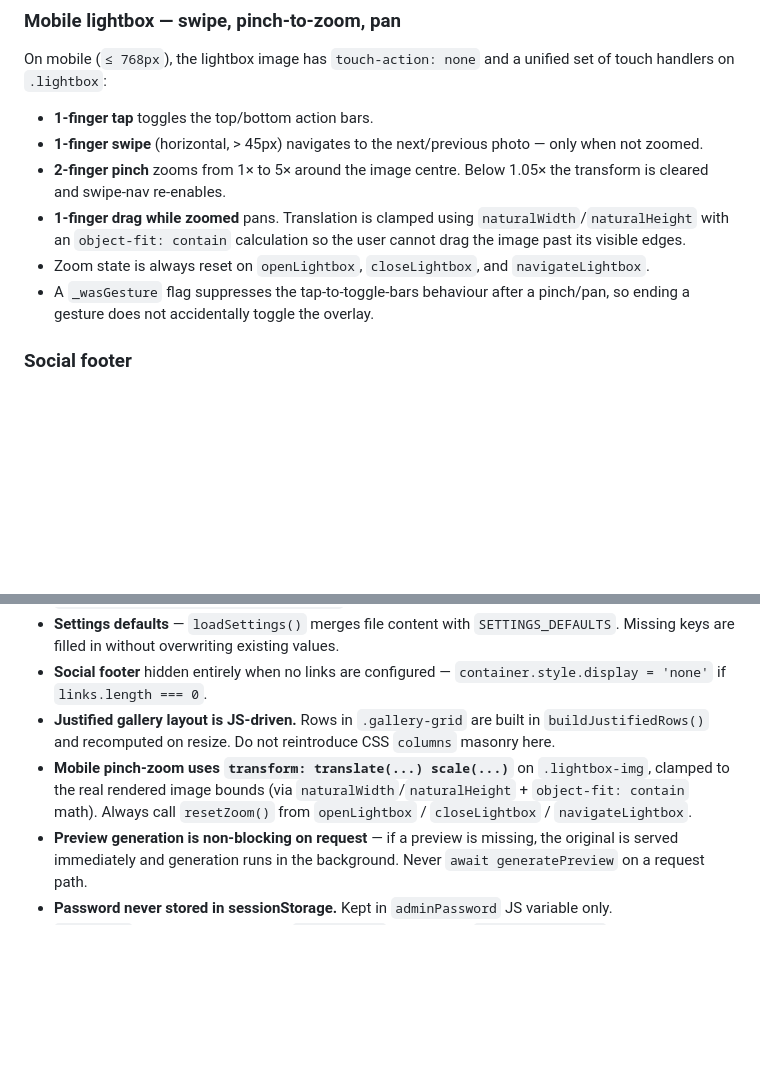
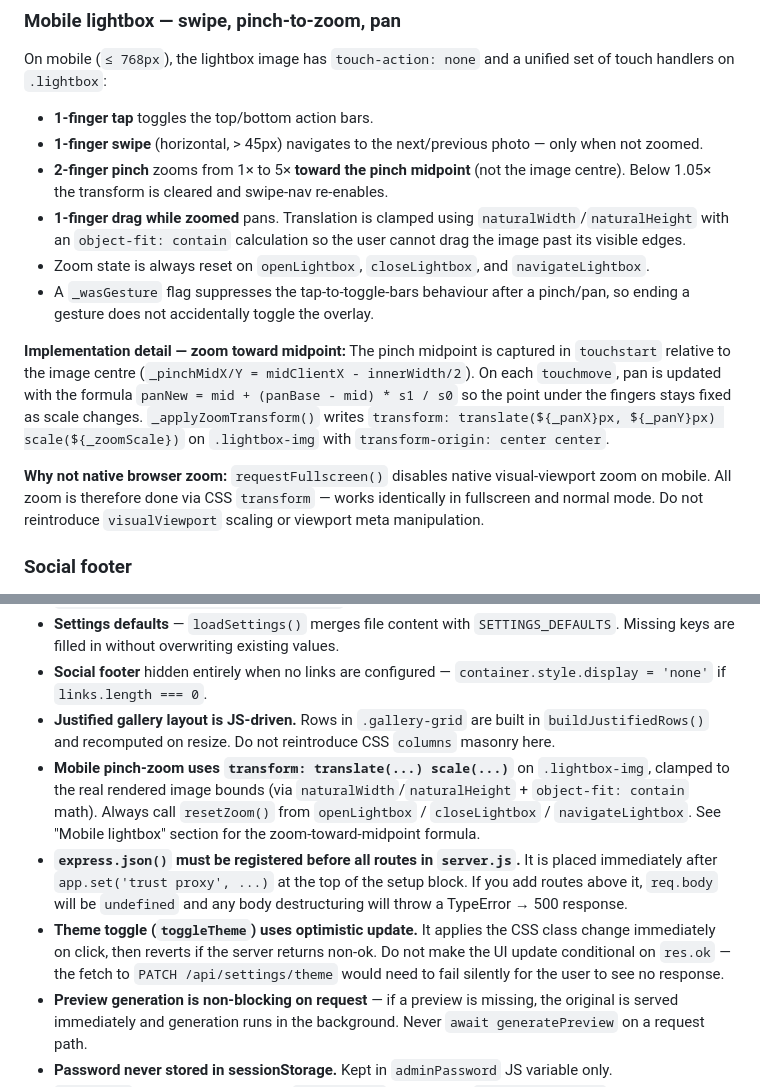
Before and after one commit to Tiritibambix/Delyvr, a Markdown page: CLAUDE.md, 2 parts joined by grey strips. Rendered like a GitHub page; blank space fills up the shorter version.

Commit message:
docs(CLAUDE.md): document pinch-to-zoom implementation and theme toggle gotchas

```diff
--- a/CLAUDE.md
+++ b/CLAUDE.md
@@ -189,10 +189,14 @@ The lightbox uses `previewUrl`. Originals are only served on explicit download v
 On mobile (`≤ 768px`), the lightbox image has `touch-action: none` and a unified set of touch handlers on `.lightbox`:
 - **1-finger tap** toggles the top/bottom action bars.
 - **1-finger swipe** (horizontal, > 45px) navigates to the next/previous photo — only when not zoomed.
-- **2-finger pinch** zooms from 1× to 5× around the image centre. Below 1.05× the transform is cleared and swipe-nav re-enables.
+- **2-finger pinch** zooms from 1× to 5× **toward the pinch midpoint** (not the image centre). Below 1.05× the transform is cleared and swipe-nav re-enables.
 - **1-finger drag while zoomed** pans. Translation is clamped using `naturalWidth`/`naturalHeight` with an `object-fit: contain` calculation so the user cannot drag the image past its visible edges.
 - Zoom state is always reset on `openLightbox`, `closeLightbox`, and `navigateLightbox`.
 - A `_wasGesture` flag suppresses the tap-to-toggle-bars behaviour after a pinch/pan, so ending a gesture does not accidentally toggle the overlay.
+
+**Implementation detail — zoom toward midpoint:** The pinch midpoint is captured in `touchstart` relative to the image centre (`_pinchMidX/Y = midClientX - innerWidth/2`). On each `touchmove`, pan is updated with the formula `panNew = mid + (panBase - mid) * s1 / s0` so the point under the fingers stays fixed as scale changes. `_applyZoomTransform()` writes `transform: translate(${_panX}px, ${_panY}px) scale(${_zoomScale})` on `.lightbox-img` with `transform-origin: center center`.
+
+**Why not native browser zoom:** `requestFullscreen()` disables native visual-viewport zoom on mobile. All zoom is therefore done via CSS `transform` — works identically in fullscreen and normal mode. Do not reintroduce `visualViewport` scaling or viewport meta manipulation.
 
 ### Social footer
 
@@ -305,7 +309,9 @@ All HTML files are standalone — no bundler, no imports, all JS inline.
 - **Settings defaults** — `loadSettings()` merges file content with `SETTINGS_DEFAULTS`. Missing keys are filled in without overwriting existing values.
 - **Social footer** hidden entirely when no links are configured — `container.style.display = 'none'` if `links.length === 0`.
 - **Justified gallery layout is JS-driven.** Rows in `.gallery-grid` are built in `buildJustifiedRows()` and recomputed on resize. Do not reintroduce CSS `columns` masonry here.
-- **Mobile pinch-zoom uses `transform: translate(...) scale(...)`** on `.lightbox-img`, clamped to the real rendered image bounds (via `naturalWidth`/`naturalHeight` + `object-fit: contain` math). Always call `resetZoom()` from `openLightbox` / `closeLightbox` / `navigateLightbox`.
+- **Mobile pinch-zoom uses `transform: translate(...) scale(...)`** on `.lightbox-img`, clamped to the real rendered image bounds (via `naturalWidth`/`naturalHeight` + `object-fit: contain` math). Always call `resetZoom()` from `openLightbox` / `closeLightbox` / `navigateLightbox`. See "Mobile lightbox" section for the zoom-toward-midpoint formula.
+- **`express.json()` must be registered before all routes in `server.js`.** It is placed immediately after `app.set('trust proxy', ...)` at the top of the setup block. If you add routes above it, `req.body` will be `undefined` and any body destructuring will throw a TypeError → 500 response.
+- **Theme toggle (`toggleTheme`) uses optimistic update.** It applies the CSS class change immediately on click, then reverts if the server returns non-ok. Do not make the UI update conditional on `res.ok` — the fetch to `PATCH /api/settings/theme` would need to fail silently for the user to see no response.
 - **Preview generation is non-blocking on request** — if a preview is missing, the original is served immediately and generation runs in the background. Never `await generatePreview` on a request path.
 - **Password never stored in sessionStorage.** Kept in `adminPassword` JS variable only.
 - **`?password` query param removed.** `requireAuth` only checks `X-Admin-Password` header.
```
